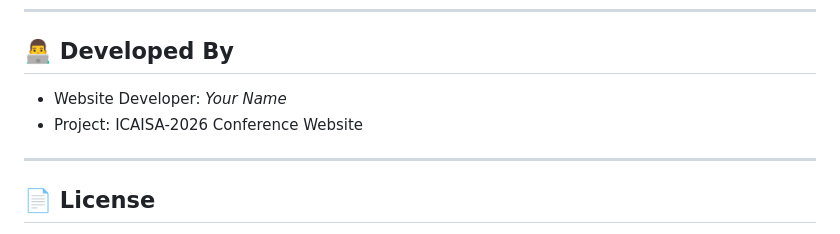
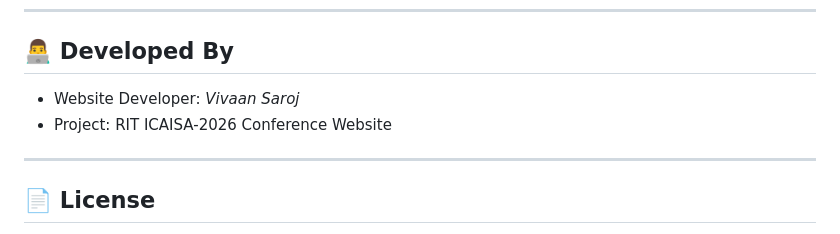
Before and after one commit to immortalvivaan461/RITConferenceWebsite, a Markdown page: README.md, the part around one of its changes. Drawn GitHub-style.

```diff
--- a/README.md
+++ b/README.md
@@ -158,8 +162,8 @@ form.addEventListener("submit", async (e) => {
 
 ## 👨‍💻 Developed By
 
-* Website Developer: *Your Name*
-* Project: ICAISA-2026 Conference Website
+* Website Developer: *Vivaan Saroj*
+* Project: RIT ICAISA-2026 Conference Website
 
 ---
 
```
Also changed, not shown: other parts of README.md (+42 -38 lines).
